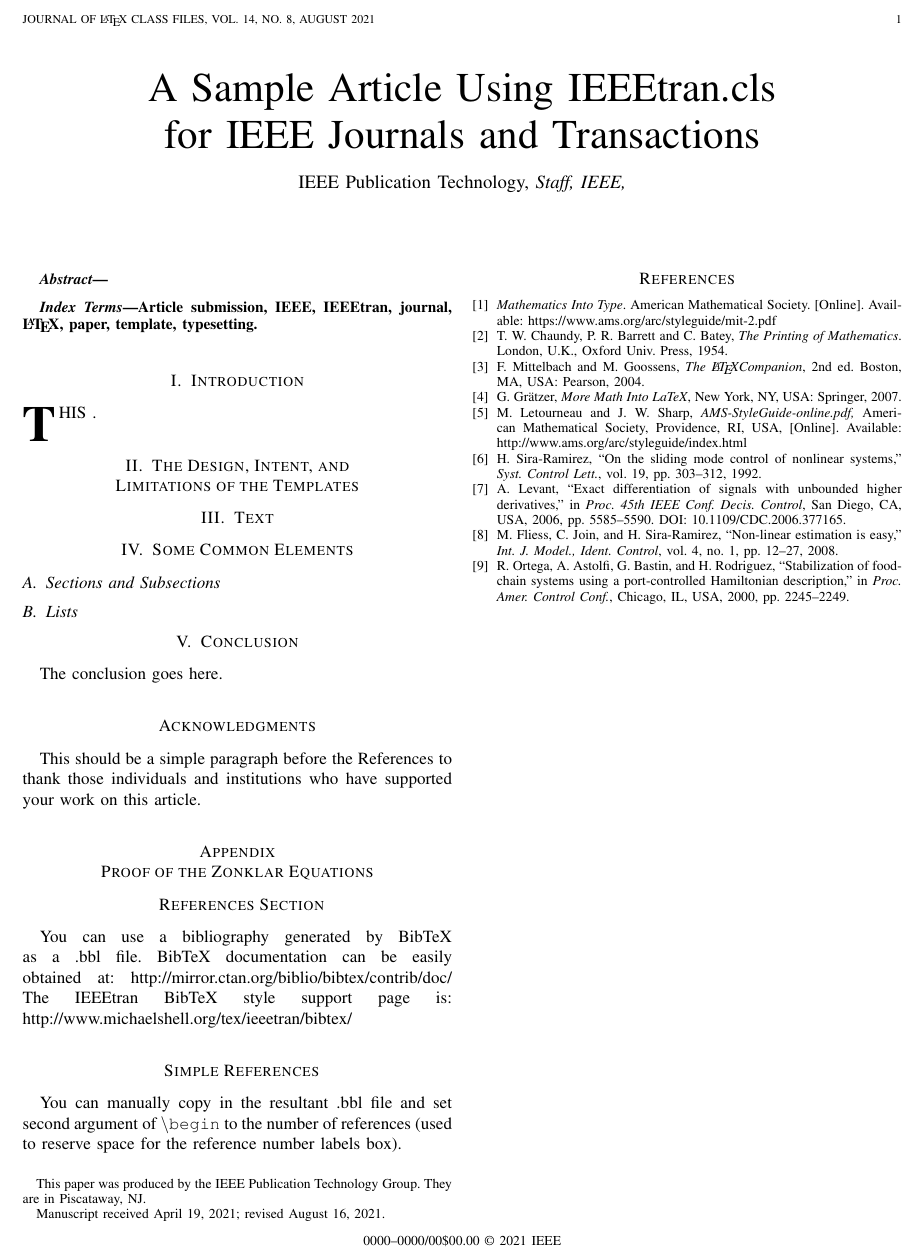
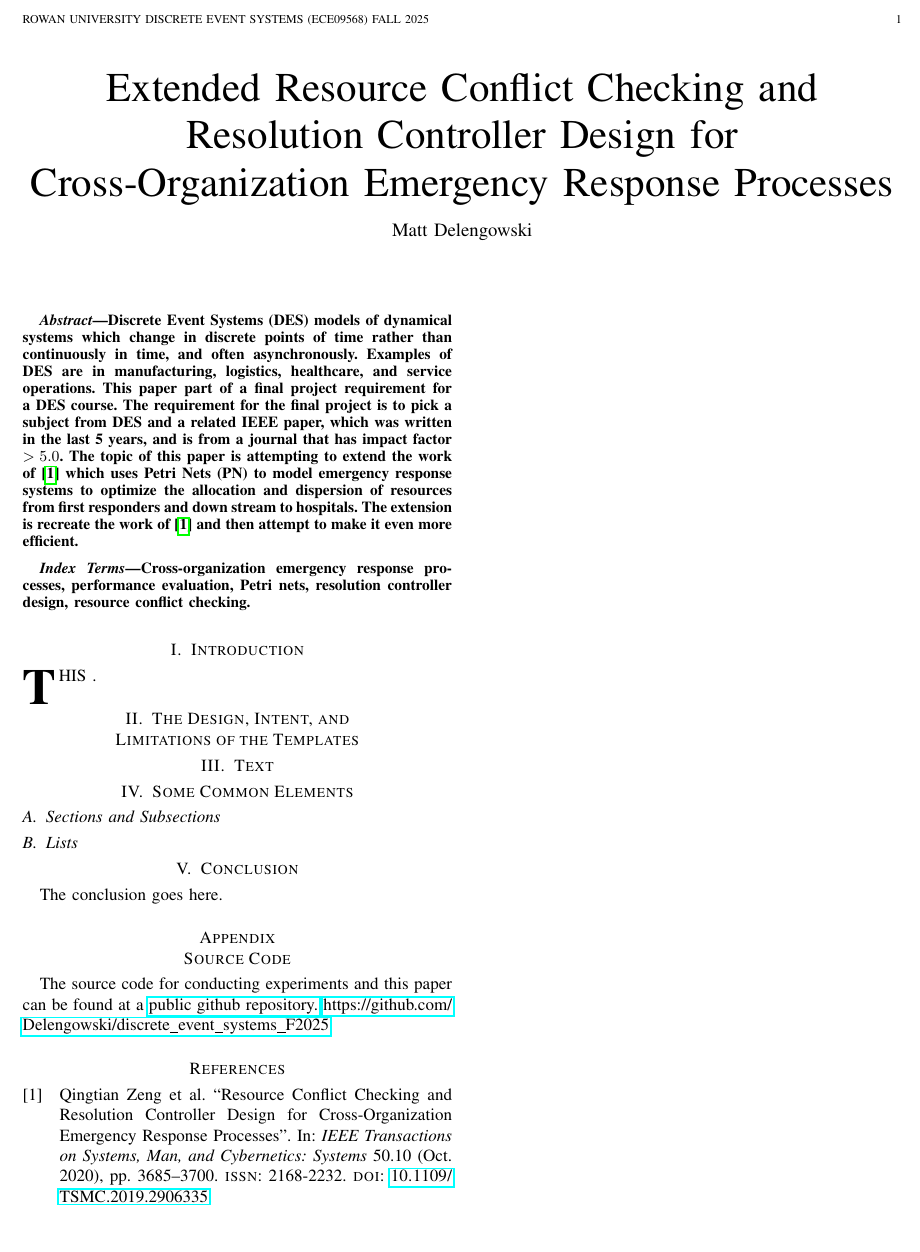
Before and after one commit to Delengowski/discrete_event_systems_F2025, a LaTeX paper (tex/main.tex): part of the page, cut at the place of the change. Compiled offline with pdfLaTeX.

Commit message:
Got biber working

```diff
--- a/tex/main.tex
+++ b/tex/main.tex
@@ -1,4 +1,5 @@
 \documentclass[lettersize,journal]{IEEEtran}
+\usepackage{biblatex}
 \usepackage{amsmath,amsfonts}
 \usepackage{algorithmic}
 \usepackage{algorithm}
@@ -16,31 +17,38 @@
 \begin{document}
 
-\title{A Sample Article Using IEEEtran.cls\\ for IEEE Journals and Transactions}
+\title{Extended Resource Conflict Checking and Resolution Controller
+Design for Cross-Organization Emergency Response Processes}
 
-\author{IEEE Publication Technology,~\IEEEmembership{Staff,~IEEE,}
-  % <-this % stops a space
-  \thanks{This paper was produced by the IEEE Publication Technology
-  Group. They are in Piscataway, NJ.}% <-this % stops a space
-\thanks{Manuscript received April 19, 2021; revised August 16, 2021.}}
+\author{Matt Delengowski}
 
 % The paper headers
-\markboth{Journal of \LaTeX\ Class Files,~Vol.~14, No.~8, August~2021}%
+\markboth{Rowan University Discrete Event Systems (ECE09568) Fall 2025}%
 {Shell \MakeLowercase{\textit{et al.}}: A Sample Article Using
 IEEEtran.cls for IEEE Journals}
-
-\IEEEpubid{0000--0000/00\$00.00~\copyright~2021 IEEE}
-% Remember, if you use this you must call \IEEEpubidadjcol in the second
-% column for its text to clear the IEEEpubid mark.
 
 \maketitle
 
 \begin{abstract}
-
+  Discrete Event Systems (DES) models of dynamical systems which
+  change in discrete points of time rather than continuously in time,
+  and often asynchronously. Examples of DES are in manufacturing,
+  logistics, healthcare, and service operations.
+  This paper part of a final project requirement for a DES course.
+  The requirement for the final project is to pick a subject from DES
+  and a related IEEE paper, which was written in the last 5 years,
+  and is from a journal that has impact factor $> 5.0$.
+  The topic of this paper is attempting to extend the work of
+  \cite{main} which uses Petri Nets (PN) to model emergency response
+  systems to optimize the allocation and dispersion of resources from
+  first responders and down stream to hospitals.
+  The extension is recreate the work of \cite{main} and then attempt
+  to make it even more efficient.
 \end{abstract}
 
 \begin{IEEEkeywords}
-  Article submission, IEEE, IEEEtran, journal, \LaTeX, paper,
-  template, typesetting.
+  Cross-organization emergency response
+  processes, performance evaluation, Petri nets, resolution
+  controller design, resource conflict checking.
 \end{IEEEkeywords}
 
 \section{Introduction}
@@ -59,80 +65,14 @@ IEEEtran.cls for IEEE Journals}
 \section{Conclusion}
 The conclusion goes here.
 
-\section*{Acknowledgments}
-This should be a simple paragraph before the References to thank
-those individuals and institutions who have supported your work on this article.
-
-{\appendix[Proof of the Zonklar Equations]
+{\appendix[Source Code]
+  The source code for conducting experiments and this paper can be
+  found at a
+  \href{https://github.com/Delengowski/discrete_event_systems_F2025}{public
+  github repository.}
+  \url{https://github.com/Delengowski/discrete_event_systems_F2025}
 }
 
-%{\appendices
-%\section*{Proof of the First Zonklar Equation}
-%Appendix one text goes here.
-% You can choose not to have a title for an appendix if you want by
-% leaving the argument blank
-%\section*{Proof of the Second Zonklar Equation}
-%Appendix two text goes here.}
-
-\section{References Section}
-You can use a bibliography generated by BibTeX as a .bbl file.
-BibTeX documentation can be easily obtained at:
-http://mirror.ctan.org/biblio/bibtex/contrib/doc/
-The IEEEtran BibTeX style support page is:
-http://www.michaelshell.org/tex/ieeetran/bibtex/
-
-% argument is your BibTeX string definitions and bibliography database(s)
-%\bibliography{IEEEabrv,../bib/paper}
-%
-\section{Simple References}
-You can manually copy in the resultant .bbl file and set second
-argument of $\backslash${\tt{begin}} to the number of references
-(used to reserve space for the reference number labels box).
-
-\begin{thebibliography}{1}
-  \bibliographystyle{IEEEtran}
-
-  \bibitem{ref1}
-  {\it{Mathematics Into Type}}. American Mathematical Society.
-  [Online]. Available: https://www.ams.org/arc/styleguide/mit-2.pdf
-
-  \bibitem{ref2}
-  T. W. Chaundy, P. R. Barrett and C. Batey, {\it{The Printing of
-  Mathematics}}. London, U.K., Oxford Univ. Press, 1954.
-
-  \bibitem{ref3}
-  F. Mittelbach and M. Goossens, {\it{The \LaTeX Companion}}, 2nd ed.
-  Boston, MA, USA: Pearson, 2004.
-
-  \bibitem{ref4}
-  G. Gr\"atzer, {\it{More Math Into LaTeX}}, New York, NY, USA: Springer, 2007.
-
-  \bibitem{ref5}M. Letourneau and J. W. Sharp,
-  {\it{AMS-StyleGuide-online.pdf,}} American Mathematical Society,
-  Providence, RI, USA, [Online]. Available:
-  http://www.ams.org/arc/styleguide/index.html
-
-  \bibitem{ref6}
-  H. Sira-Ramirez, ``On the sliding mode control of nonlinear
-  systems,'' \textit{Syst. Control Lett.}, vol. 19, pp. 303--312, 1992.
-
-  \bibitem{ref7}
-  A. Levant, ``Exact differentiation of signals with unbounded higher
-  derivatives,''  in \textit{Proc. 45th IEEE Conf. Decis.
-  Control}, San Diego, CA, USA, 2006, pp. 5585--5590. DOI:
-  10.1109/CDC.2006.377165.
-
-  \bibitem{ref8}
-  M. Fliess, C. Join, and H. Sira-Ramirez, ``Non-linear estimation is
-  easy,'' \textit{Int. J. Model., Ident. Control}, vol. 4, no. 1, pp.
-  12--27, 2008.
-
-  \bibitem{ref9}
-  R. Ortega, A. Astolfi, G. Bastin, and H. Rodriguez, ``Stabilization
-  of food-chain systems using a port-controlled Hamiltonian
-  description,'' in \textit{Proc. Amer. Control Conf.}, Chicago, IL, USA,
-  2000, pp. 2245--2249.
-
-\end{thebibliography}
+\printbibliography
 
 \end{document}
```
Also changed, not shown: tex/main_paper.bib (renamed from tex/citations/main_paper.bib, +1 -1 lines), tex/main.tex (6 more changed lines), 2 other files.
